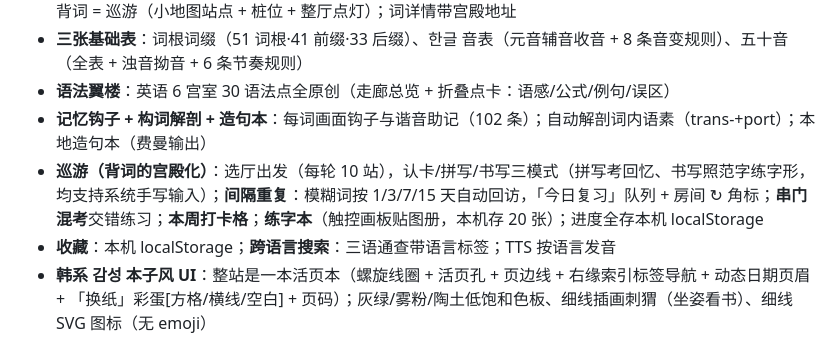
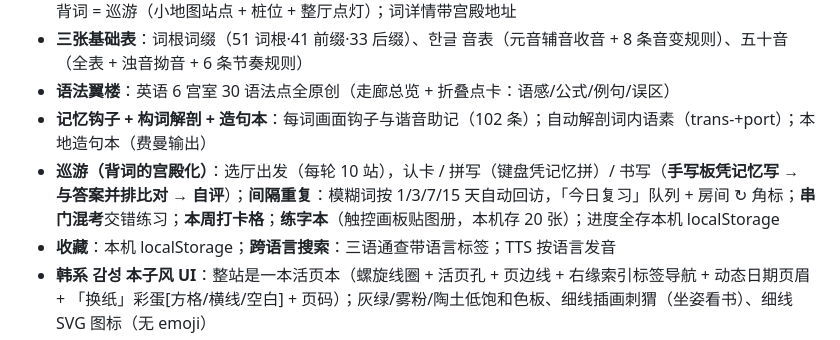
Before and after one commit to mengjianan/Hedgehog, a Markdown page: README.md, the part around the change. Drawn GitHub-style.

Commit message:
docs: 日志与README补记书写模式修订

```diff
--- a/README.md
+++ b/README.md
@@ -11,7 +11,7 @@
 - **三张基础表**：词根词缀（51 词根·41 前缀·33 后缀）、한글 音表（元音辅音收音 + 8 条音变规则）、五十音（全表 + 浊音拗音 + 6 条节奏规则）
 - **语法翼楼**：英语 6 宫室 30 语法点全原创（走廊总览 + 折叠点卡：语感/公式/例句/误区）
 - **记忆钩子 + 构词解剖 + 造句本**：每词画面钩子与谐音助记（102 条）；自动解剖词内语素（trans-+port）；本地造句本（费曼输出）
-- **巡游（背词的宫殿化）**：选厅出发（每轮 10 站），认卡/拼写/书写三模式（拼写考回忆、书写照范字练字形，均支持系统手写输入）；**间隔重复**：模糊词按 1/3/7/15 天自动回访，「今日复习」队列 + 房间 ↻ 角标；**串门混考**交错练习；**本周打卡格**；**练字本**（触控画板贴图册，本机存 20 张）；进度全存本机 localStorage
+- **巡游（背词的宫殿化）**：选厅出发（每轮 10 站），认卡 / 拼写（键盘凭记忆拼）/ 书写（**手写板凭记忆写 → 与答案并排比对 → 自评**）；**间隔重复**：模糊词按 1/3/7/15 天自动回访，「今日复习」队列 + 房间 ↻ 角标；**串门混考**交错练习；**本周打卡格**；**练字本**（触控画板贴图册，本机存 20 张）；进度全存本机 localStorage
 - **收藏**：本机 localStorage；**跨语言搜索**：三语通查带语言标签；TTS 按语言发音
 - **韩系 감성 本子风 UI**：整站是一本活页本（螺旋线圈 + 活页孔 + 页边线 + 右缘索引标签导航 + 动态日期页眉 + 「换纸」彩蛋[方格/横线/空白] + 页码）；灰绿/雾粉/陶土低饱和色板、细线插画刺猬（坐姿看书）、细线 SVG 图标（无 emoji）
 - **PWA**：手机可"添加到主屏幕"；响应式，国内手机/电脑直接访问（系统字体，无外部资源请求）
```
Also changed, not shown: docs/2026-10-17.md (+1 -0 lines).
